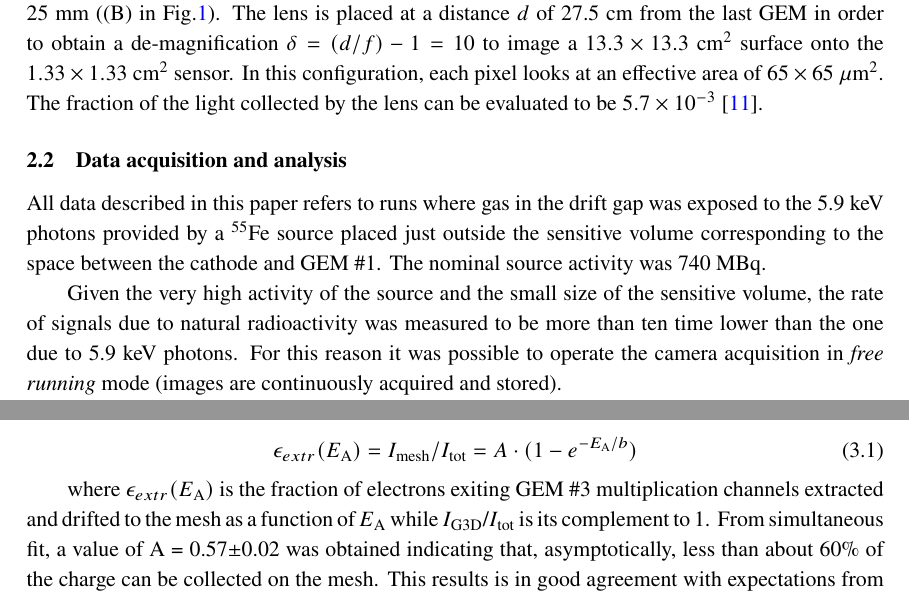
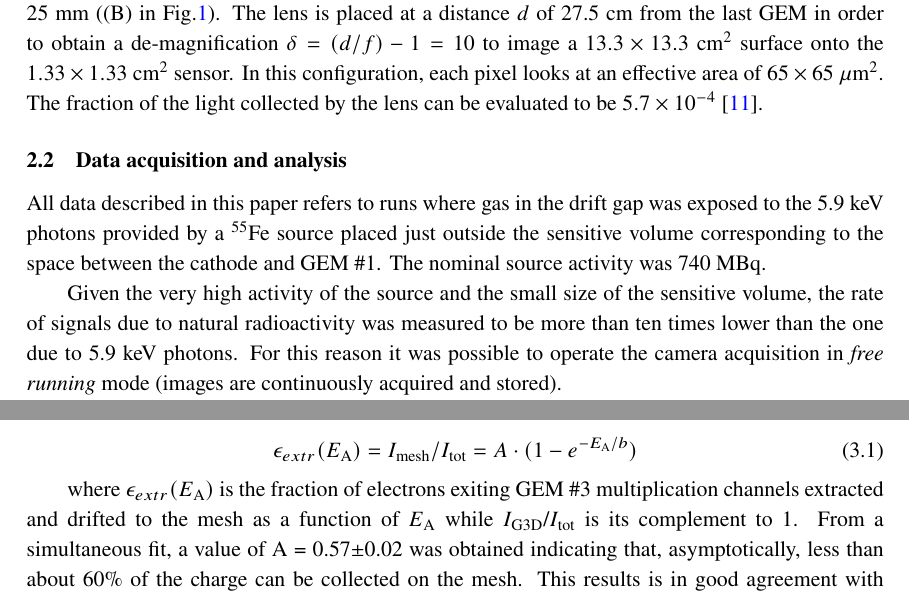
Before and after one commit to CYGNO-publications/LEMON-20-004, a LaTeX document (main.tex): two parts of pages 4 and 8 of 10, joined at a grey line, cut so that both start at the same text. Compiled offline with pdfLaTeX.

Commit message:
Vediamo stavolta...

```diff
--- a/main.tex
+++ b/main.tex
@@ -156,15 +156,14 @@ $1.33 \times 1.33$~cm$^2$ sensor.
 In this configuration, each pixel
 looks at an effective area of
 $65 \times 65$~$\mu$m$^2$.
-The fraction of the light collected by the lens can be evaluated to be $5.7 \times 10^{-3}$~\cite{bib:ieee_orange}.
+The fraction of the light collected by the lens can be evaluated to be $5.7 \times 10^{-4}$~\cite{bib:ieee_orange}.
 
-%qui
 \subsection{Data acquisition and analysis}
 
 All data described in this paper refers to runs where gas in the drift gap was exposed to the 5.9~keV photons provided by a $^{55}$Fe source placed just outside the sensitive volume corresponding to the space between the cathode and GEM~\#1.
 The nominal source activity was 740~MBq.
 
-Given the very high activity of the source and the small size of the sensitive volume, the rate of signals due to natural radioactivity was measured to be more than ten time lower than the one due to 5.9~keV photons. For this reason it was possible to operate the camera acquisition in {\it free running} mode (images are continuously acquired and stored).
+Given the very high activity of the source and the small size of the sensitive volume, the rate of signals due to natural radioactivity was measured to be more than ten times lower than the one due to 5.9~keV photons. For this reason it was possible to operate the camera acquisition in {\it free running} mode (images are continuously acquired and stored).
 
 As described in \cite{bib:fe55}, the interaction of low energy photons in the gas mixture in use create photo-electrons that release their whole energy in few hundreds of micrometers. Because of subsequent diffusion of electrons during the drift toward the GEM, these events produce round spot-like signals on the CMOS sensor with diameters of 2-3~mm.
 
@@ -289,9 +288,8 @@ The behavior of \Ime /\Itot, was fit to an exponential function:
 where $\epsilon_{extr}(E_{\mathrm{A}})$ is the fraction
 of electrons exiting GEM~\#3 multiplication channels extracted and drifted to
 the mesh as a function of \Ea\ while \Ig/\Itot\ is its complement to 1.
-From simultaneous fit, a value of A~=~0.57$\pm$0.02 was obtained indicating that, asymptotically, less than about 60\% of the charge can be collected on the mesh. This results is in good agreement with expectations from Garfield simulation found in literature \cite{bib:thesis, bib:Bonivento, bib:ieee_benci}.
+From a simultaneous fit, a value of A~=~0.57$\pm$0.02 was obtained indicating that, asymptotically, less than about 60\% of the charge can be collected on the mesh. This results is in good agreement with expectations from Garfield simulation found in literature \cite{bib:thesis, bib:Bonivento, bib:ieee_benci}.
 
-%qui
 
 \section{Evaluation of process mean free path}
 
```
Also changed, not shown: el.bib (+2 -2 lines), main.tex (6 more changed lines).
